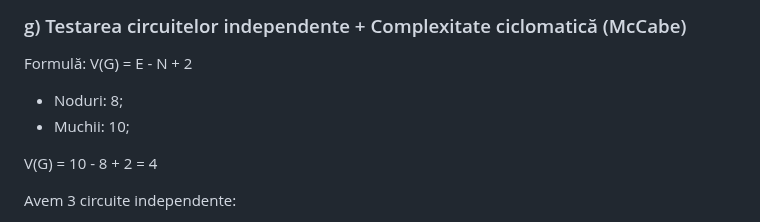
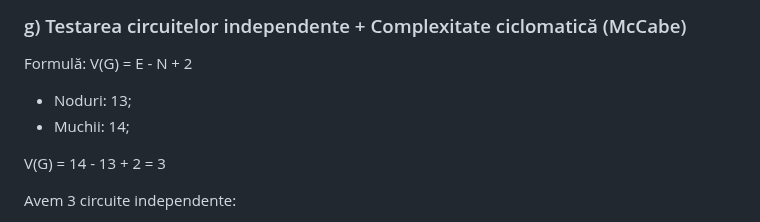
Before and after one commit to BiancaDogareci/Pinterest-like-web-app, a Markdown page: README.md, the part around the change. Drawn GitHub-style.

````diff
--- a/README.md
+++ b/README.md
@@ -341,10 +341,10 @@
 ### g) Testarea circuitelor independente + Complexitate ciclomatică (McCabe)
 
 Formulă: V(G) = E - N + 2
-- Noduri: 8;
-- Muchii: 10;
+- Noduri: 13;
+- Muchii: 14;
 
-V(G) = 10 - 8 + 2 = 4
+V(G) = 14 - 13 + 2 = 3
 
 Avem 3 circuite independente:
 - ```perPage``` invalid;
````
